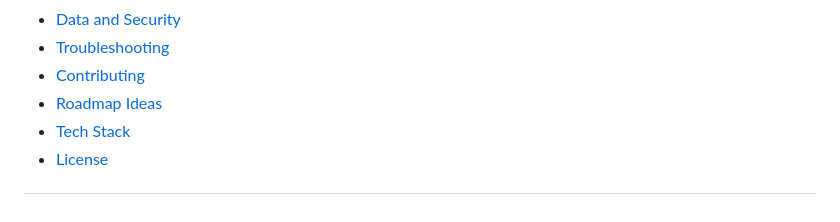
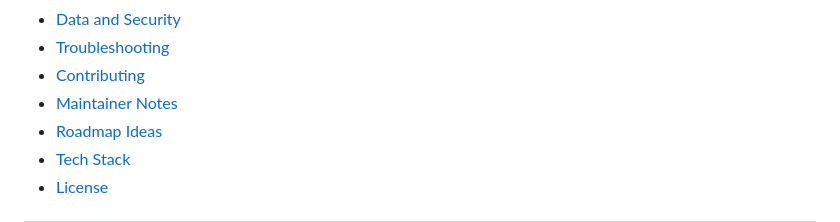
Before and after one commit to ParthrChandurkar/LexiLog-Your-Personal-Vocabulary-Journal, a Markdown page: README.md, the part around the change. GitHub-like rendering.

Commit message:
docs: update readme table of contents

```diff
--- a/README.md
+++ b/README.md
@@ -25,6 +25,7 @@
 - [Data and Security](#data-and-security)
 - [Troubleshooting](#troubleshooting)
 - [Contributing](#contributing)
+- [Maintainer Notes](#maintainer-notes)
 - [Roadmap Ideas](#roadmap-ideas)
 - [Tech Stack](#tech-stack)
 - [License](#license)
```
